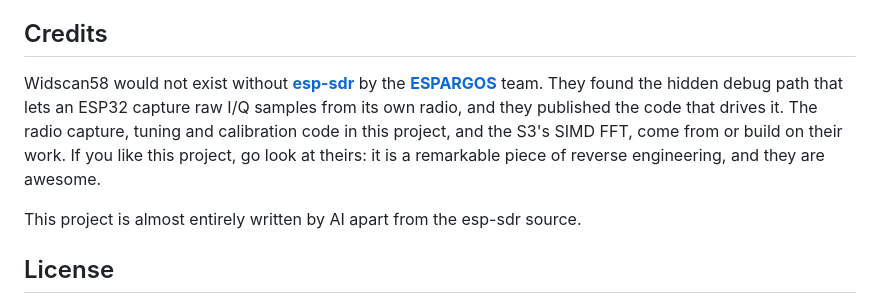
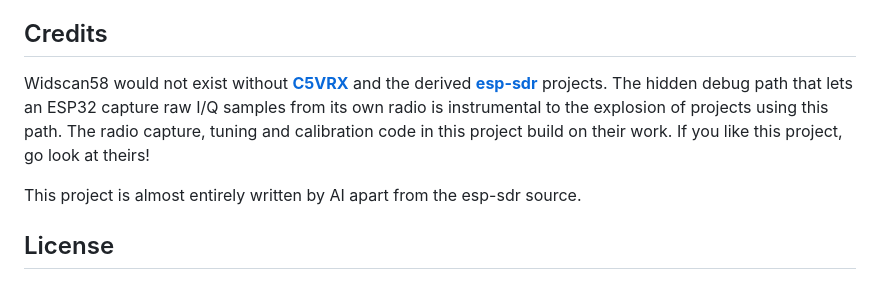
Before and after one commit to CapnBry/widscan58, a Markdown page: README.md, the part around the change. Rendered like a GitHub page.

Commit message:
README proper recognition

```diff
--- a/README.md
+++ b/README.md
@@ -75,12 +75,12 @@ Other ESP32-C5 boards work too, such as the C5 devkit.
 
 ## Credits
 
-Widscan58 would not exist without
-**[esp-sdr](https://github.com/ESPARGOS/esp-sdr)** by the
-**[ESPARGOS](https://github.com/ESPARGOS)** team. They found the hidden debug
-path that lets an ESP32 capture raw I/Q samples from its own radio, and they
-published the code that drives it. The radio capture, tuning and calibration
-code in this project, and the S3's SIMD FFT, come from or build on their work. If you like this project, go look at theirs: it is a remarkable piece of reverse engineering, and they are awesome.
+Widscan58 would not exist without **[C5VRX](https://github.com/Twotoz/C5VRX)** and
+the derived **[esp-sdr](https://github.com/ESPARGOS/esp-sdr)** projects.
+The hidden debug path that lets an ESP32 capture raw I/Q samples from its own radio
+is instrumental to the explosion of projects using this path. The radio capture,
+tuning and calibration code in this project build on their work.
+If you like this project, go look at theirs!
 
 This project is almost entirely written by AI apart from the esp-sdr source.
 
```
